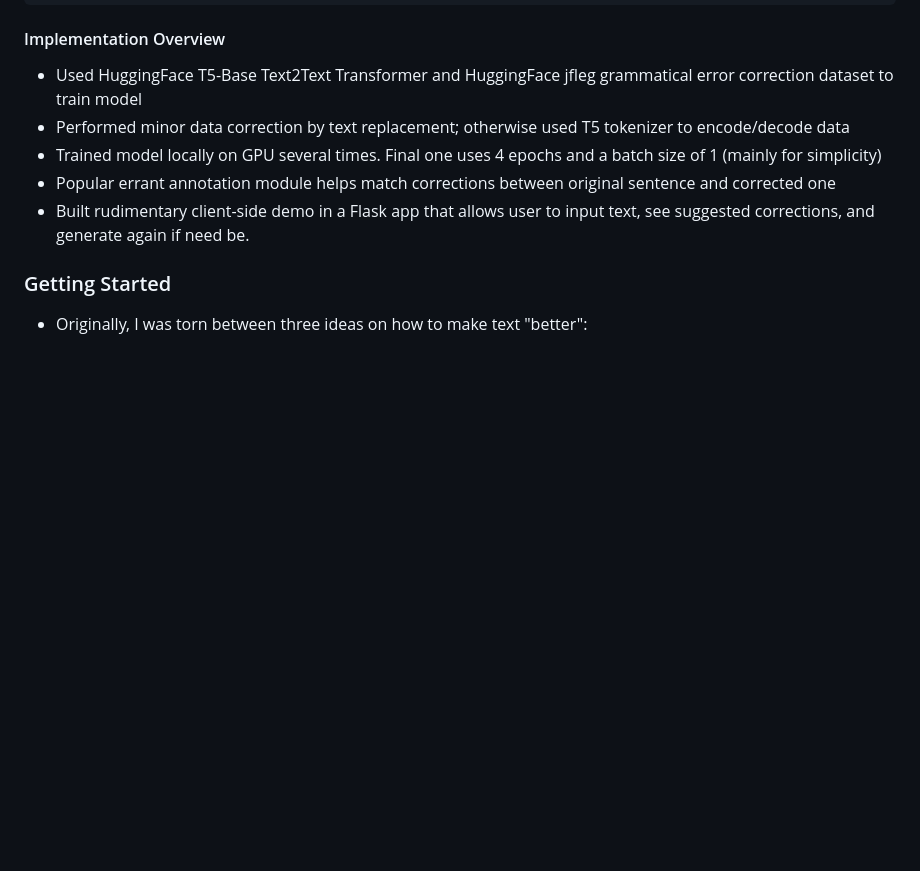
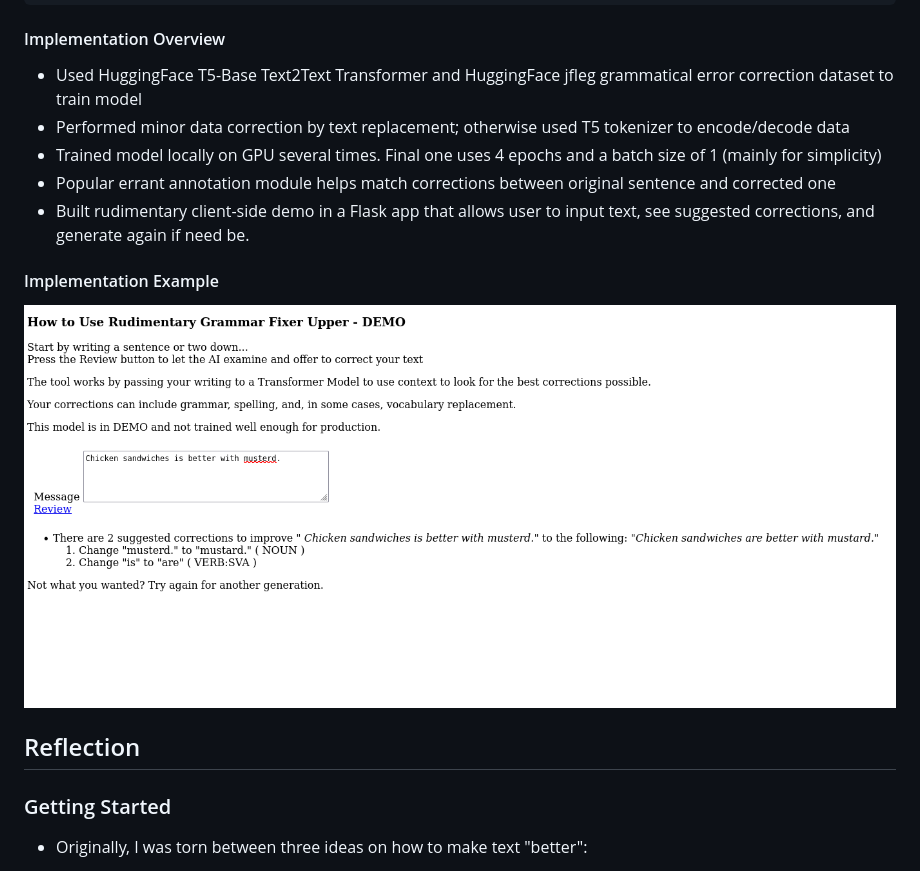
Before and after one commit to ryanpapetti/Interview-Assignment, a Markdown page: README.md, the part around the change. GitHub-like rendering; pictures changed too: demo_screenshot.png (added); blank space fills up the shorter version.

Commit message:
added preview in readme

```diff
--- a/README.md
+++ b/README.md
@@ -86,6 +86,13 @@ Create a tool in Python that accepts a piece of text as input and returns a reph
 - Built rudimentary client-side demo in a Flask app that allows user to input text, see suggested corrections, and generate again if need be.
 
 
+
+#### Implementation Example
+
+![Example of Ryan's implementation](demo_screenshot.png)
+
+## Reflection
+
 ### Getting Started
 
 - Originally, I was torn between three ideas on how to make text "better":
```
